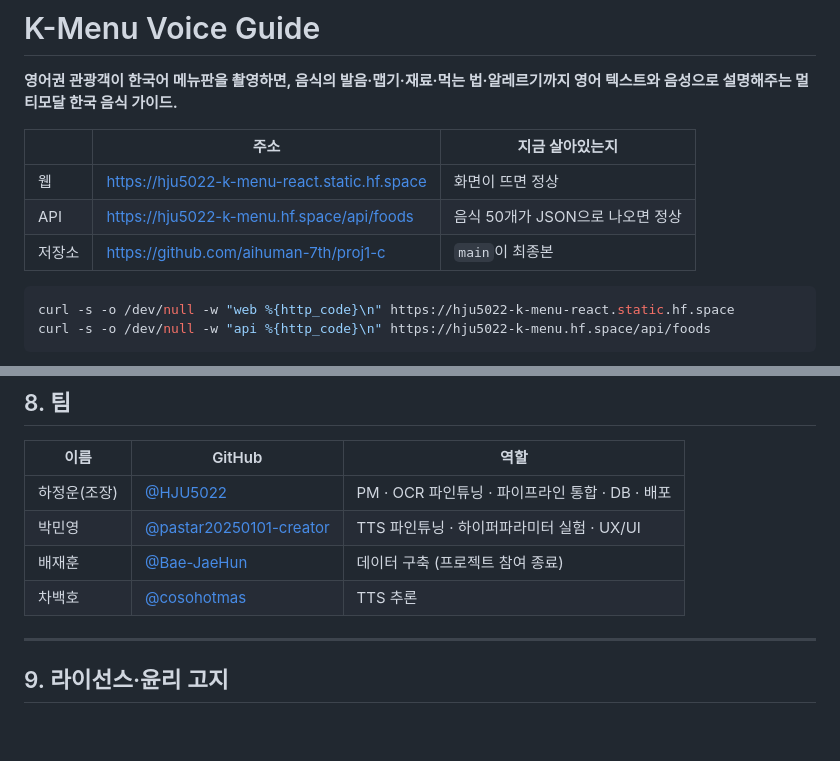
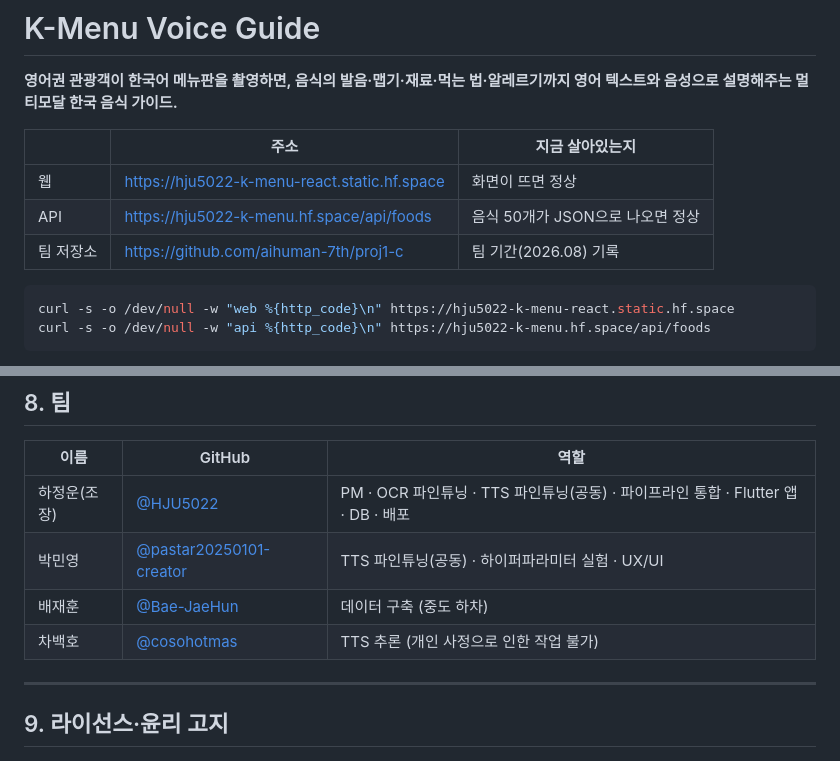
Before and after one commit to HJU5022/K_Menu_Voice_Guide, a Markdown page: README.md, 2 parts joined by grey strips. GitHub-like rendering; blank space fills up the shorter version.

Commit message:
docs: 팀 표에 실제 역할을 반영하고 팀 저장소 안내를 고친다

````diff
--- a/README.md
+++ b/README.md
@@ -7,7 +7,7 @@
 |---|---|---|
 | 웹 | <https://hju5022-k-menu-react.static.hf.space> | 화면이 뜨면 정상 |
 | API | <https://hju5022-k-menu.hf.space/api/foods> | 음식 50개가 JSON으로 나오면 정상 |
-| 저장소 | <https://github.com/aihuman-7th/proj1-c> | `main`이 최종본 |
+| 팀 저장소 | <https://github.com/aihuman-7th/proj1-c> | 팀 기간(2026.08) 기록 |
 
 ```bash
 curl -s -o /dev/null -w "web %{http_code}\n" https://hju5022-k-menu-react.static.hf.space
@@ -448,10 +448,10 @@ git에 따라오지 않지만 실행하면 생기는 폴더가 셋 있다.
 
 | 이름 | GitHub | 역할 |
 |---|---|---|
-| 하정운(조장) | [@HJU5022](https://github.com/HJU5022) | PM · OCR 파인튜닝 · 파이프라인 통합 · DB · 배포 |
-| 박민영 | [@pastar20250101-creator](https://github.com/pastar20250101-creator) | TTS 파인튜닝 · 하이퍼파라미터 실험 · UX/UI |
-| 배재훈 | [@Bae-JaeHun](https://github.com/Bae-JaeHun) | 데이터 구축 (프로젝트 참여 종료) |
-| 차백호 | [@cosohotmas](https://github.com/cosohotmas) | TTS 추론 |
+| 하정운(조장) | [@HJU5022](https://github.com/HJU5022) | PM · OCR 파인튜닝 · TTS 파인튜닝(공동) · 파이프라인 통합 · Flutter 앱 · DB · 배포 |
+| 박민영 | [@pastar20250101-creator](https://github.com/pastar20250101-creator) | TTS 파인튜닝(공동) · 하이퍼파라미터 실험 · UX/UI |
+| 배재훈 | [@Bae-JaeHun](https://github.com/Bae-JaeHun) | 데이터 구축 (중도 하차) |
+| 차백호 | [@cosohotmas](https://github.com/cosohotmas) | TTS 추론 (개인 사정으로 인한 작업 불가) |
 
 ---
 
````
